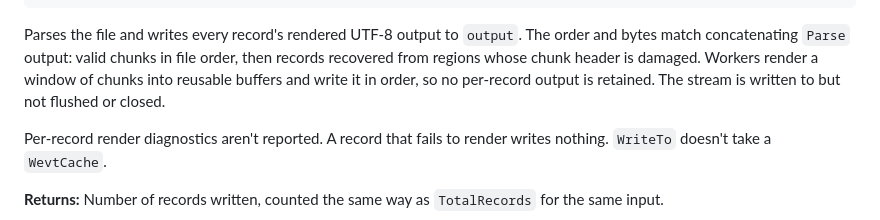
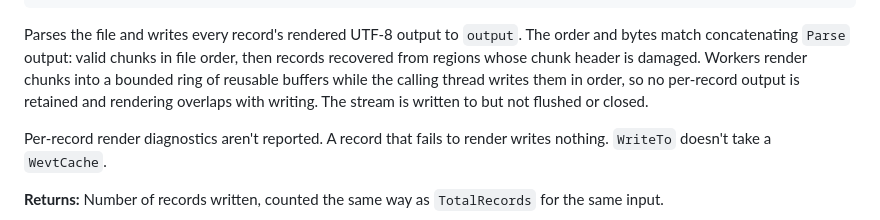
Before and after one commit to axolmain/AxoParse, a Markdown page: docs/ReleaseNotes.md, the part around the change. GitHub-like rendering.

```diff
--- a/docs/ReleaseNotes.md
+++ b/docs/ReleaseNotes.md
@@ -212,7 +212,8 @@ public static int WriteTo(
 
 Parses the file and writes every record's rendered UTF-8 output to `output`. The order and bytes match concatenating
 `Parse` output: valid chunks in file order, then records recovered from regions whose chunk header is damaged.
-Workers render a window of chunks into reusable buffers and write it in order, so no per-record output is retained.
+Workers render chunks into a bounded ring of reusable buffers while the calling thread writes them in order, so no
+per-record output is retained and rendering overlaps with writing.
 The stream is written to but not flushed or closed.
 
 Per-record render diagnostics aren't reported. A record that fails to render writes nothing. `WriteTo` doesn't take a
```
Also changed, not shown: docs/Architecture.md (+1 -1 lines), docs/Performance.md (+8 -6 lines).
